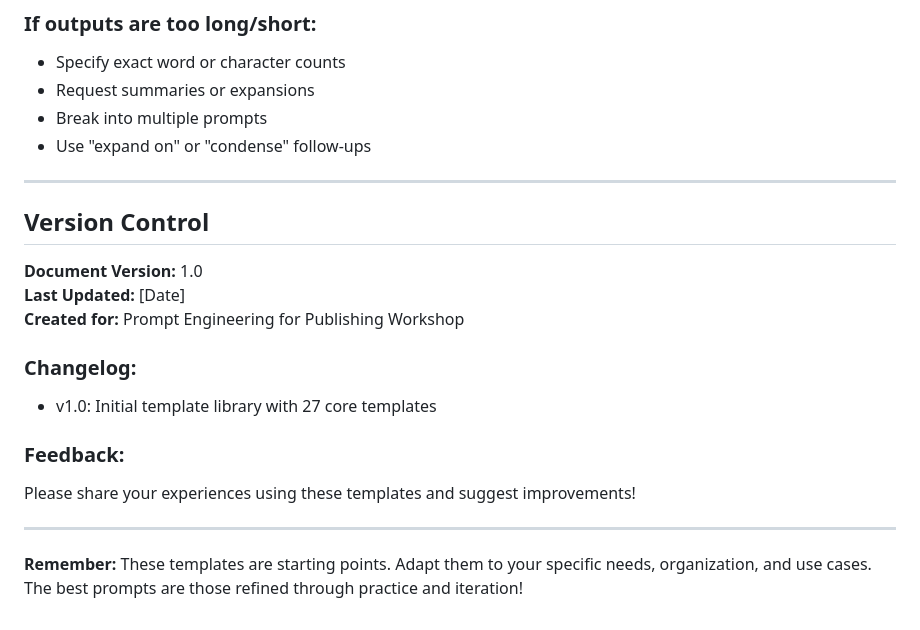
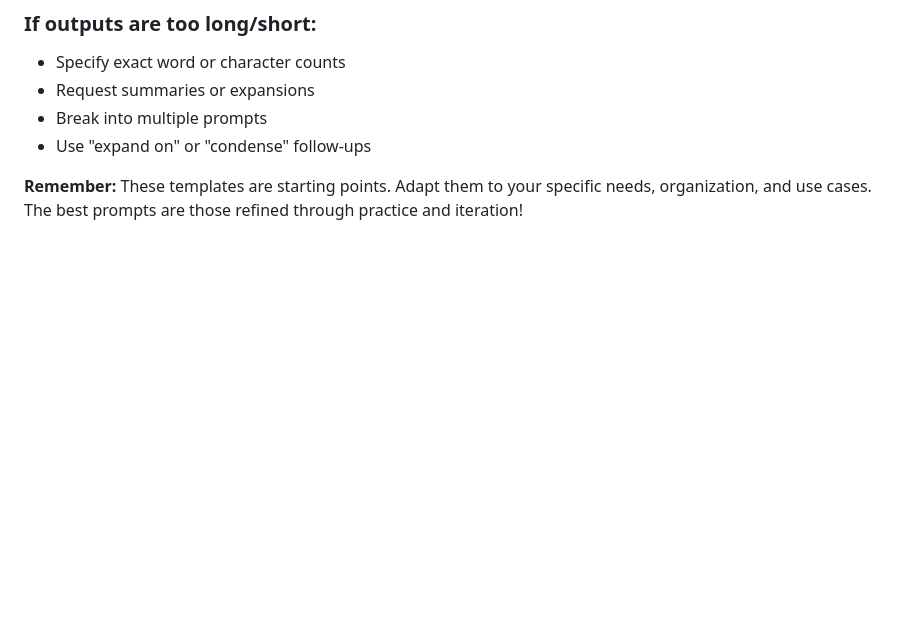
Before and after one commit to oevkaya/Prompts-Publishing-Training, a Markdown page: PromptFiles/prompt_template_library.md, the part around one of its changes. GitHub-like rendering; blank space fills up the shorter version.

```diff
--- a/PromptFiles/prompt_template_library.md
+++ b/PromptFiles/prompt_template_library.md
@@ -732,20 +711,4 @@ Now create [CONTENT] in this style.
 - Break into multiple prompts
 - Use "expand on" or "condense" follow-ups
 
----
-
-## Version Control
-
-**Document Version:** 1.0
-**Last Updated:** [Date]
-**Created for:** Prompt Engineering for Publishing Workshop
-
-### Changelog:
-- v1.0: Initial template library with 27 core templates
-
-### Feedback:
-Please share your experiences using these templates and suggest improvements!
-
----
-
 **Remember:** These templates are starting points. Adapt them to your specific needs, organization, and use cases. The best prompts are those refined through practice and iteration!
```
Also changed, not shown: other parts of PromptFiles/prompt_template_library.md (+13 -34 lines).
